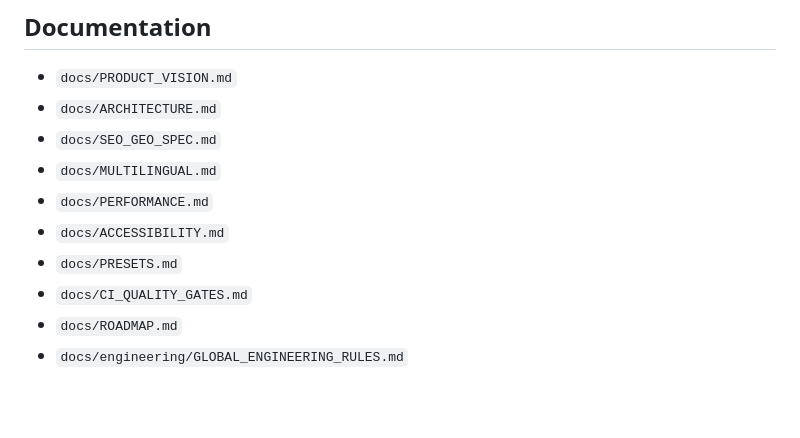
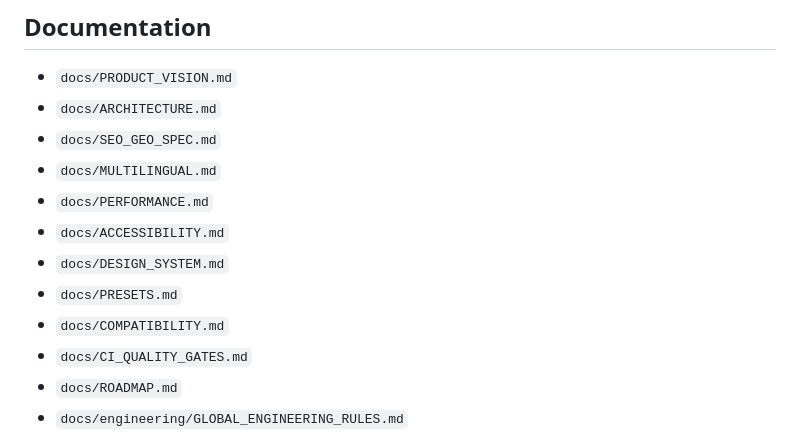
Before and after one commit to Emmakex/template-wordpress-seo-geo, a Markdown page: README.md, the part around the change. Drawn GitHub-style; blank space fills up the shorter version.

Commit message:
docs: include design-system and compatibility references

```diff
--- a/README.md
+++ b/README.md
@@ -52,7 +52,9 @@ No phase advances until its implementation, required gates, acceptance criteria,
 - `docs/MULTILINGUAL.md`
 - `docs/PERFORMANCE.md`
 - `docs/ACCESSIBILITY.md`
+- `docs/DESIGN_SYSTEM.md`
 - `docs/PRESETS.md`
+- `docs/COMPATIBILITY.md`
 - `docs/CI_QUALITY_GATES.md`
 - `docs/ROADMAP.md`
 - `docs/engineering/GLOBAL_ENGINEERING_RULES.md`
```
